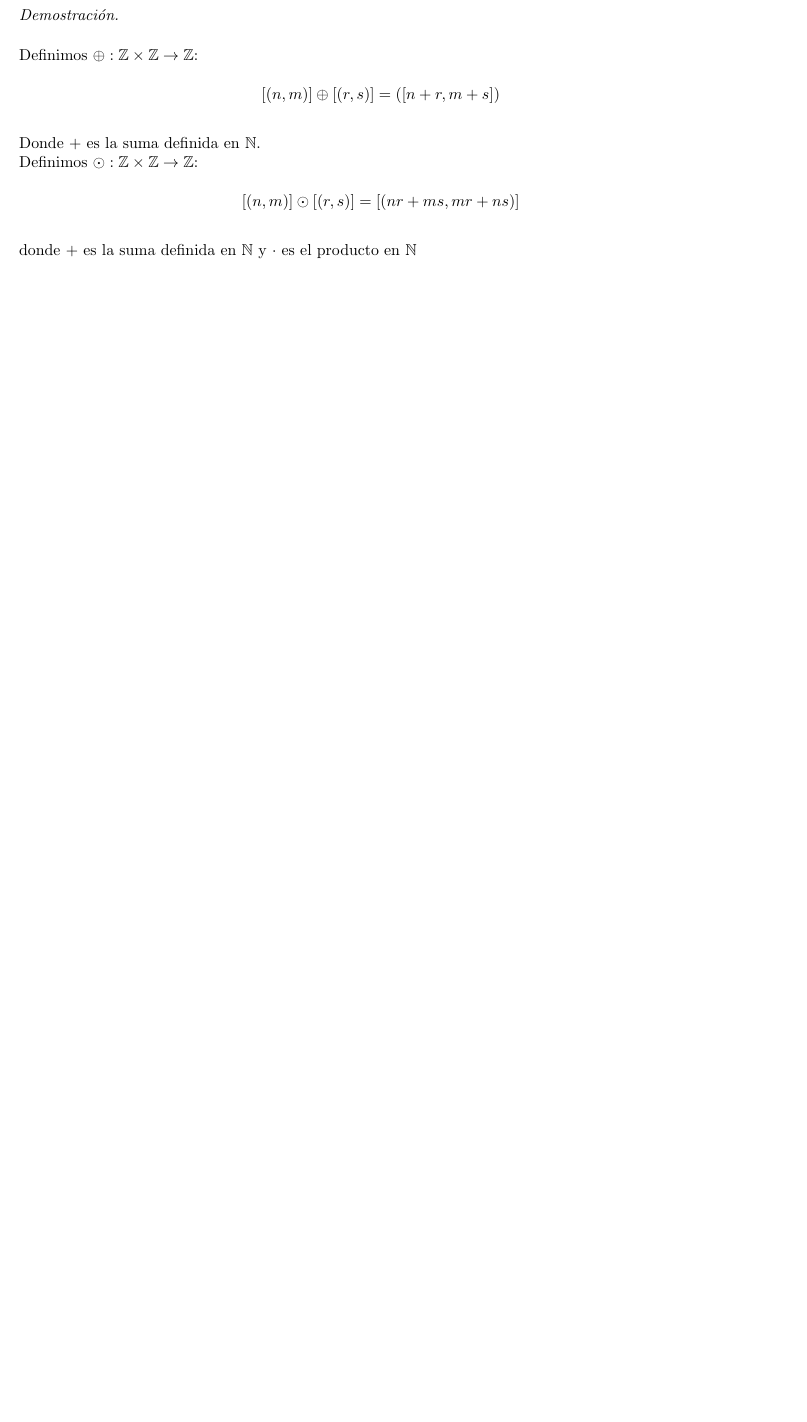
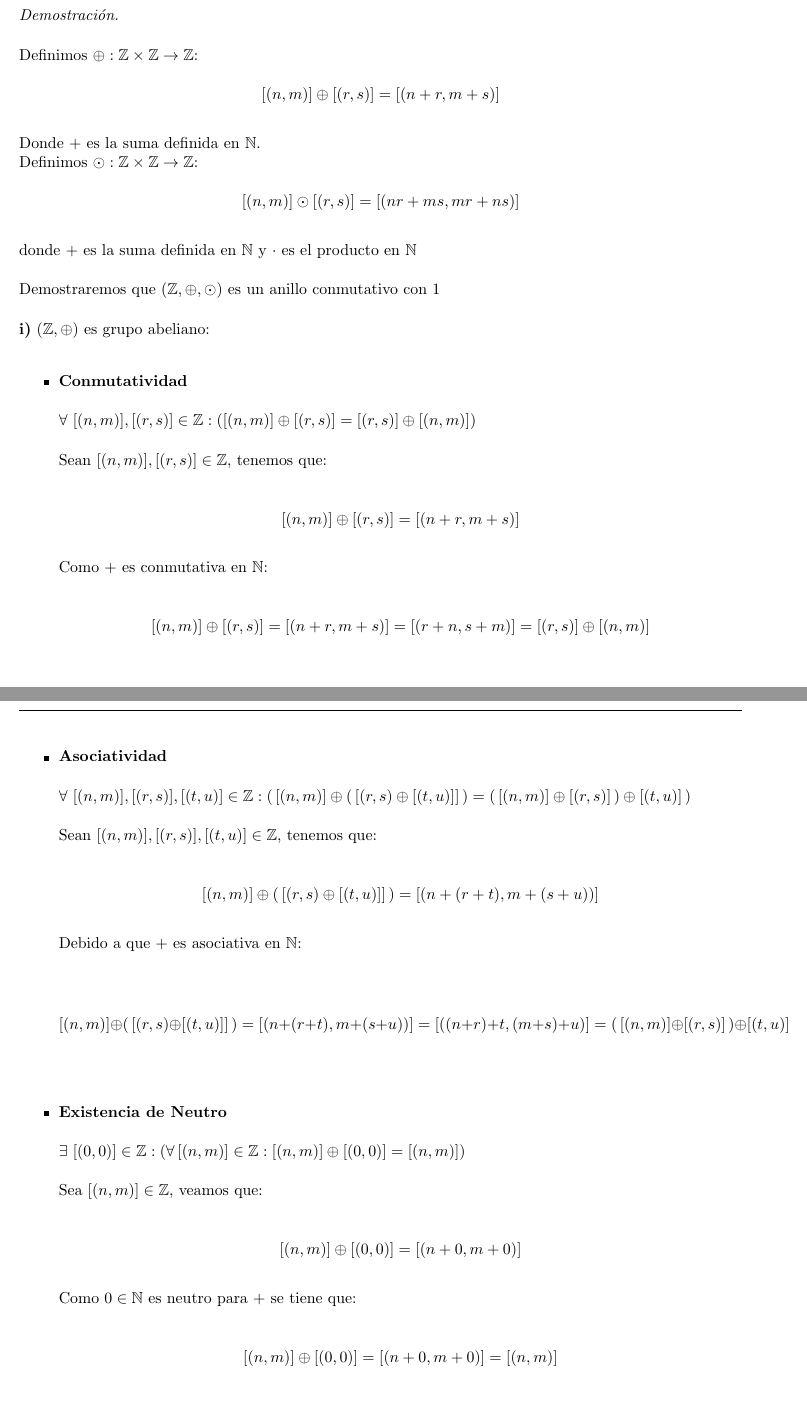
Before and after one commit to Aleph-2005/Tareas-problemas-Fac.-Ciencias-UNAM-, a LaTeX problem sheet (superior2tarea1.tex): part of page 2 of 6 before the commit and two parts of pages 2 and 3 of 8 after it, the two joined at a grey line, cut so that both start at the same text, the shorter picture padded with empty space. Compiled offline with pdfLaTeX.

Commit message:
problema 1

```diff
--- a/superior2tarea1.tex
+++ b/superior2tarea1.tex
@@ -112,11 +113,60 @@ contiene  a $\N$
     \,\\
     Definimos $\oplus:\Z\times \Z \rightarrow  \Z$:\,\\
     \begin{equation*}
-        [(n,m)]\oplus[(r,s)]=([n+r,m+s])
+        [(n,m)]\oplus[(r,s)]=[(n+r,m+s)]
     \end{equation*}\,\\
     Donde $+$ es la suma definida en $\N$.\,\\
     Definimos $\odot:\Z\times \Z \rightarrow \Z$:\,\\
     \begin{equation*}
         [(n,m)]\odot [(r,s)]=[(nr+ms,mr+ns)]
     \end{equation*}\,\\
-    donde $+$ es la suma definida en $\N$ y $\cdot$ es el producto en $\N$
+    donde $+$ es la suma definida en $\N$ y $\cdot$ es el producto en $\N$\,\\
+    \,\\
+    Demostraremos que $(\Z,\oplus,\odot)$ es un anillo conmutativo con $1$\,\\
+    \,\\
+    \textbf{i)}\,\,$(\Z,\oplus)$ es grupo abeliano:\,\\
+    \begin{itemize}
+        \item \textbf{Conmutatividad}\,\,\\
+        \,\\
+        $\forall\,\,[(n,m)],[(r,s)]\in \Z:([(n,m)]\oplus[(r,s)]=[(r,s)]\oplus[(n,m)])$\\
+        \,\\
+        Sean $[(n,m)],[(r,s)]\in \Z$, tenemos que:\,\\
+        \,\\
+        \begin{equation*}
+            [(n,m)]\oplus[(r,s)]=[(n+r,m+s)]
+        \end{equation*}\,\\
+        Como $+$ es conmutativa en $\N$:\,\\
+        \,\\
+        \begin{equation*}
+            [(n,m)]\oplus [(r,s)]=[(n+r,m+s)]=[(r+n,s+m)]=[(r,s)]\oplus [(n,m)]
+        \end{equation*}\,\\
+        \newpage
+        \item \textbf{Asociatividad}\,\,\\
+        \,\\
+        $\forall\,\,[(n,m)],[(r,s)],[(t,u)]\in \Z:(\,[(n,m)]\oplus(\,[(r,s)\oplus[(t,u)]]\,)=(\,[(n,m)]\oplus[(r,s)]\,)\oplus[(t,u)]\,)$\,\\
+        \,\\
+        Sean $[(n,m)],[(r,s)],[(t,u)]\in \Z$, tenemos que:\,\\
+        \,\\
+        \begin{equation*}
+            [(n,m)]\oplus(\,[(r,s)\oplus[(t,u)]]\,)=[(n+(r+t),m+(s+u))]
+        \end{equation*}\,\\
+        Debido a que $+$ es asociativa en $\N$:\,\\
+
+        \begin{equation*}
+            [(n,m)]\oplus(\,[(r,s)\oplus[(t,u)]]\,)=[(n+(r+t),m+(s+u))]=[((n+r)+t,(m+s)+u)]=(\,[(n,m)]\oplus[(r,s)]\,)\oplus[(t,u)]
+        \end{equation*}\,\\
+        \item \textbf{Existencia de Neutro}\,\\
+        \,\\
+        $\exists\,\,[(0,0)]\in \Z:(\forall\,[(n,m)]\in \Z:[(n,m)]\oplus[(0,0)]=[(n,m)]$)\,\\
+        \,\\
+        Sea $[(n,m)]\in \Z$, veamos que:\,\\
+        \,\\
+        \begin{equation*}
+            [(n,m)]\oplus [(0,0)]=[(n+0,m+0)]
+        \end{equation*}\,\\
+        Como $0\in \N$ es neutro para $+$ se tiene que:\,\\
+        \,\\
+        \begin{equation*}
+            [(n,m)]\oplus[(0,0)]=[(n+0,m+0)]=[(n,m)]
+        \end{equation*}\,\\
+        \item \textbf{Existencia de inversos}\,\\
@@ -122,0 +190 @@ contiene  a $\N$
+        \begin{equation*}
```
Also changed, not shown: lineal_2.pdf (added), superior2tarea1.pdf, superior2tarea1.tex (26 more changed lines).
